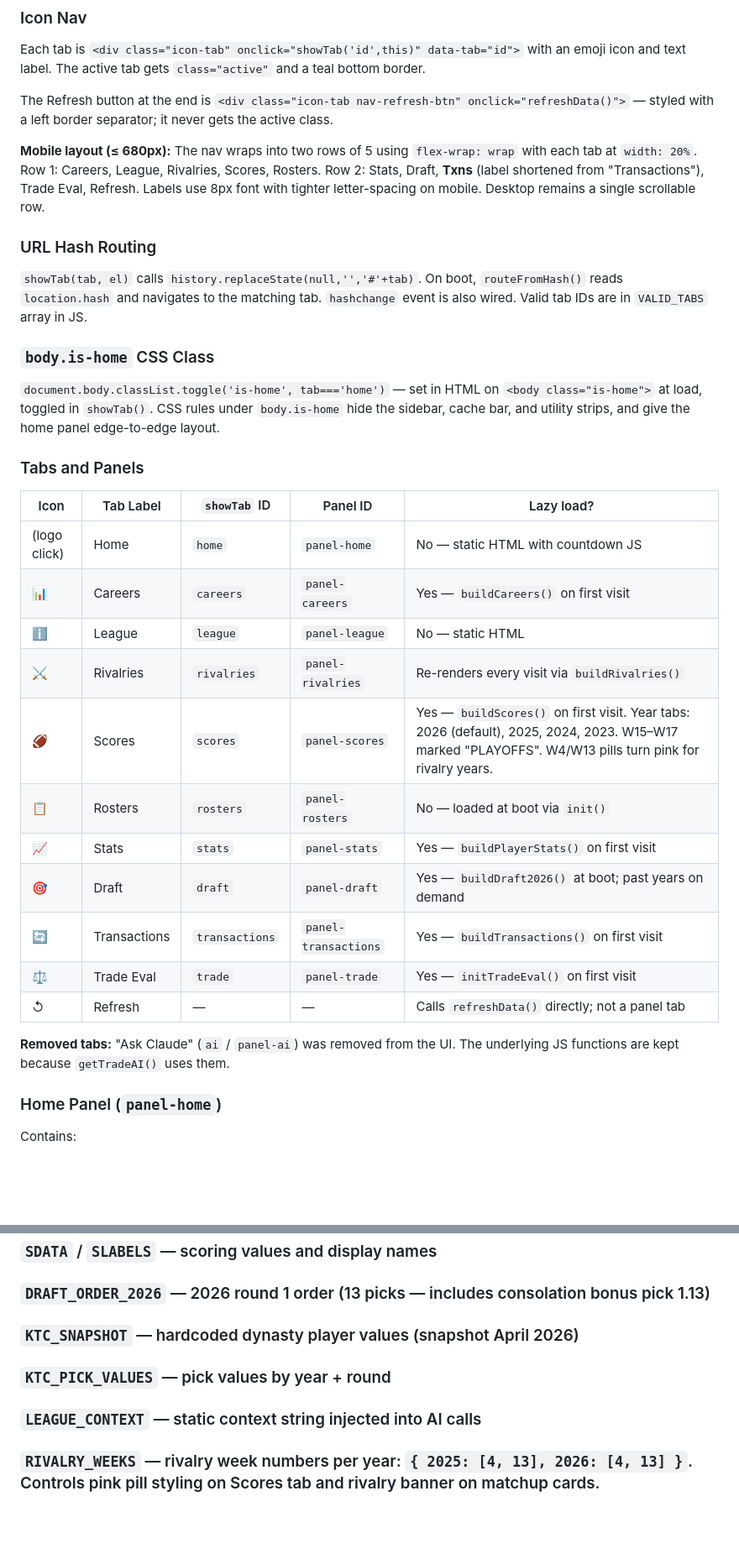
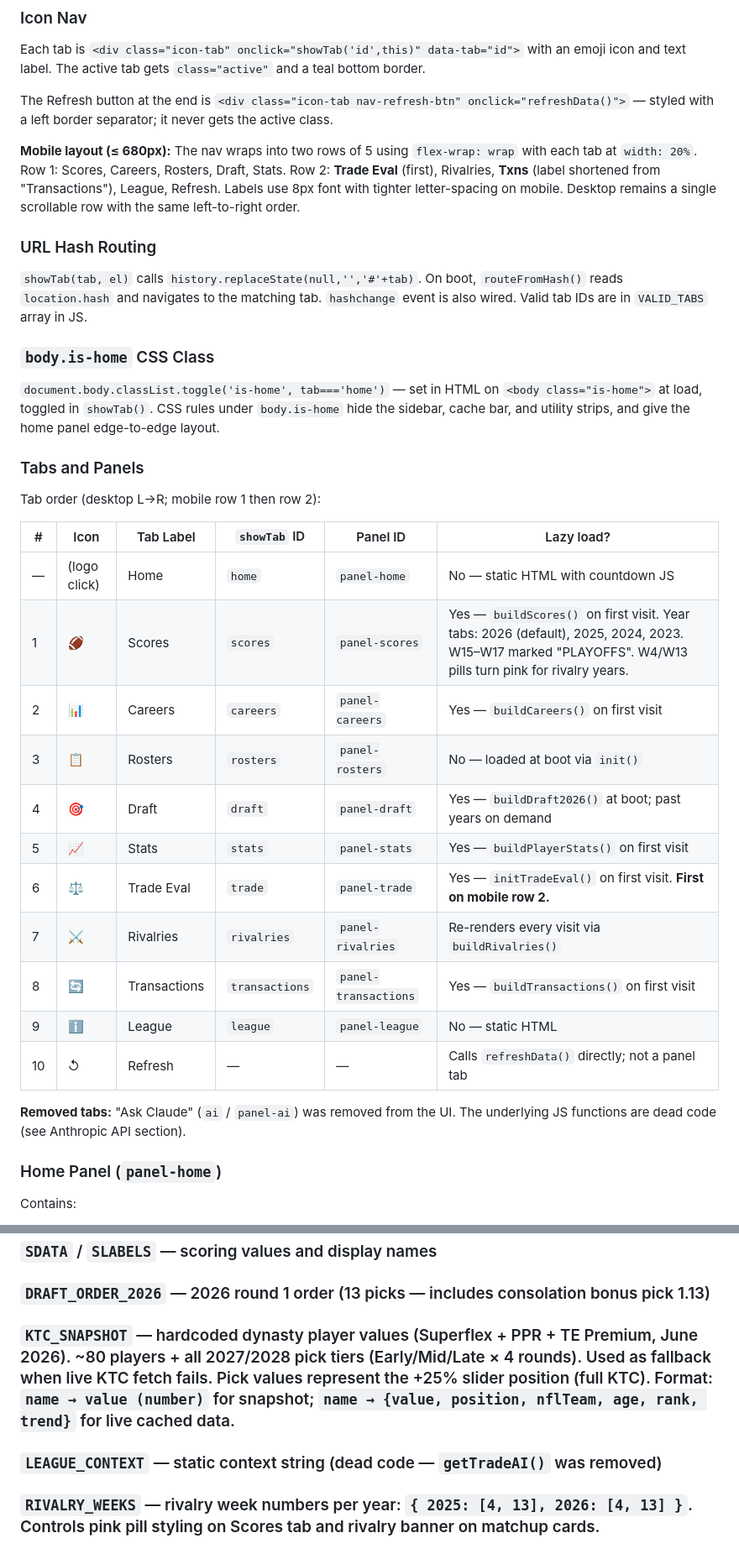
Before and after one commit to bova4389/the-other-league, a Markdown page: Sleeper FF/The Other League/CLAUDE.md, 2 parts joined by grey strips. Shown at 84% size. GitHub-like rendering; blank space fills up the shorter version.

```diff
--- a/Sleeper FF/The Other League/CLAUDE.md
+++ b/Sleeper FF/The Other League/CLAUDE.md
@@ -70,7 +70,7 @@ Each tab is `<div class="icon-tab" onclick="showTab('id',this)" data-tab="id">`
 
 The Refresh button at the end is `<div class="icon-tab nav-refresh-btn" onclick="refreshData()">` — styled with a left border separator; it never gets the active class.
 
-**Mobile layout (≤ 680px):** The nav wraps into two rows of 5 using `flex-wrap: wrap` with each tab at `width: 20%`. Row 1: Careers, League, Rivalries, Scores, Rosters. Row 2: Stats, Draft, **Txns** (label shortened from "Transactions"), Trade Eval, Refresh. Labels use 8px font with tighter letter-spacing on mobile. Desktop remains a single scrollable row.
+**Mobile layout (≤ 680px):** The nav wraps into two rows of 5 using `flex-wrap: wrap` with each tab at `width: 20%`. Row 1: Scores, Careers, Rosters, Draft, Stats. Row 2: **Trade Eval** (first), Rivalries, **Txns** (label shortened from "Transactions"), League, Refresh. Labels use 8px font with tighter letter-spacing on mobile. Desktop remains a single scrollable row with the same left-to-right order.
 
 ### URL Hash Routing
 `showTab(tab, el)` calls `history.replaceState(null,'','#'+tab)`. On boot, `routeFromHash()` reads `location.hash` and navigates to the matching tab. `hashchange` event is also wired. Valid tab IDs are in `VALID_TABS` array in JS.
@@ -80,21 +80,23 @@ The Refresh button at the end is `<div class="icon-tab nav-refresh-btn" onclick=
 
 ### Tabs and Panels
 
-| Icon | Tab Label | `showTab` ID | Panel ID | Lazy load? |
-|------|-----------|--------------|----------|-----------|
-| (logo click) | Home | `home` | `panel-home` | No — static HTML with countdown JS |
-| 📊 | Careers | `careers` | `panel-careers` | Yes — `buildCareers()` on first visit |
-| ℹ️ | League | `league` | `panel-league` | No — static HTML |
-| ⚔️ | Rivalries | `rivalries` | `panel-rivalries` | Re-renders every visit via `buildRivalries()` |
-| 🏈 | Scores | `scores` | `panel-scores` | Yes — `buildScores()` on first visit. Year tabs: 2026 (default), 2025, 2024, 2023. W15–W17 marked "PLAYOFFS". W4/W13 pills turn pink for rivalry years. |
-| 📋 | Rosters | `rosters` | `panel-rosters` | No — loaded at boot via `init()` |
-| 📈 | Stats | `stats` | `panel-stats` | Yes — `buildPlayerStats()` on first visit |
-| 🎯 | Draft | `draft` | `panel-draft` | Yes — `buildDraft2026()` at boot; past years on demand |
-| 🔄 | Transactions | `transactions` | `panel-transactions` | Yes — `buildTransactions()` on first visit |
-| ⚖️ | Trade Eval | `trade` | `panel-trade` | Yes — `initTradeEval()` on first visit |
-| ↺ | Refresh | — | — | Calls `refreshData()` directly; not a panel tab |
+Tab order (desktop L→R; mobile row 1 then row 2):
 
-**Removed tabs:** "Ask Claude" (`ai` / `panel-ai`) was removed from the UI. The underlying JS functions are kept because `getTradeAI()` uses them.
+| # | Icon | Tab Label | `showTab` ID | Panel ID | Lazy load? |
+|---|------|-----------|--------------|----------|-----------|
+| — | (logo click) | Home | `home` | `panel-home` | No — static HTML with countdown JS |
+| 1 | 🏈 | Scores | `scores` | `panel-scores` | Yes — `buildScores()` on first visit. Year tabs: 2026 (default), 2025, 2024, 2023. W15–W17 marked "PLAYOFFS". W4/W13 pills turn pink for rivalry years. |
+| 2 | 📊 | Careers | `careers` | `panel-careers` | Yes — `buildCareers()` on first visit |
+| 3 | 📋 | Rosters | `rosters` | `panel-rosters` | No — loaded at boot via `init()` |
+| 4 | 🎯 | Draft | `draft` | `panel-draft` | Yes — `buildDraft2026()` at boot; past years on demand |
+| 5 | 📈 | Stats | `stats` | `panel-stats` | Yes — `buildPlayerStats()` on first visit |
+| 6 | ⚖️ | Trade Eval | `trade` | `panel-trade` | Yes — `initTradeEval()` on first visit. **First on mobile row 2.** |
+| 7 | ⚔️ | Rivalries | `rivalries` | `panel-rivalries` | Re-renders every visit via `buildRivalries()` |
+| 8 | 🔄 | Transactions | `transactions` | `panel-transactions` | Yes — `buildTransactions()` on first visit |
+| 9 | ℹ️ | League | `league` | `panel-league` | No — static HTML |
+| 10 | ↺ | Refresh | — | — | Calls `refreshData()` directly; not a panel tab |
+
+**Removed tabs:** "Ask Claude" (`ai` / `panel-ai`) was removed from the UI. The underlying JS functions are dead code (see Anthropic API section).
 
 ### Home Panel (`panel-home`)
 Contains:
@@ -306,9 +339,8 @@ const RMR = {};  // user_id → roster_id (computed at boot)
 ### `SEASON_HISTORY` — past season results (2023–2025)
 ### `SDATA` / `SLABELS` — scoring values and display names
 ### `DRAFT_ORDER_2026` — 2026 round 1 order (13 picks — includes consolation bonus pick 1.13)
-### `KTC_SNAPSHOT` — hardcoded dynasty player values (snapshot April 2026)
-### `KTC_PICK_VALUES` — pick values by year + round
-### `LEAGUE_CONTEXT` — static context string injected into AI calls
+### `KTC_SNAPSHOT` — hardcoded dynasty player values (Superflex + PPR + TE Premium, June 2026). ~80 players + all 2027/2028 pick tiers (Early/Mid/Late × 4 rounds). Used as fallback when live KTC fetch fails. Pick values represent the +25% slider position (full KTC). Format: `name → value (number)` for snapshot; `name → {value, position, nflTeam, age, rank, trend}` for live cached data.
+### `LEAGUE_CONTEXT` — static context string (dead code — `getTradeAI()` was removed)
 ### `RIVALRY_WEEKS` — rivalry week numbers per year: `{ 2025: [4, 13], 2026: [4, 13] }`. Controls pink pill styling on Scores tab and rivalry banner on matchup cards.
 ### `PLAYOFF_BRACKET_INFO` — playoff bracket labels for W15/W16/W17. Keyed `year → week → { "NameA|NameB" → { label, style } }`. Names are sorted alphabetically before joining with `|`. Covers 2023, 2024, 2025 fully. Add 2026 data here once playoff matchup pairings are known. Styles: `'gold'` (championship), `'bronze'` (3rd/5th place), `'silver'` (consolation final), omit for regular bracket rounds.
 
```
Also changed, not shown: other parts of Sleeper FF/The Other League/CLAUDE.md (+55 -17 lines).
